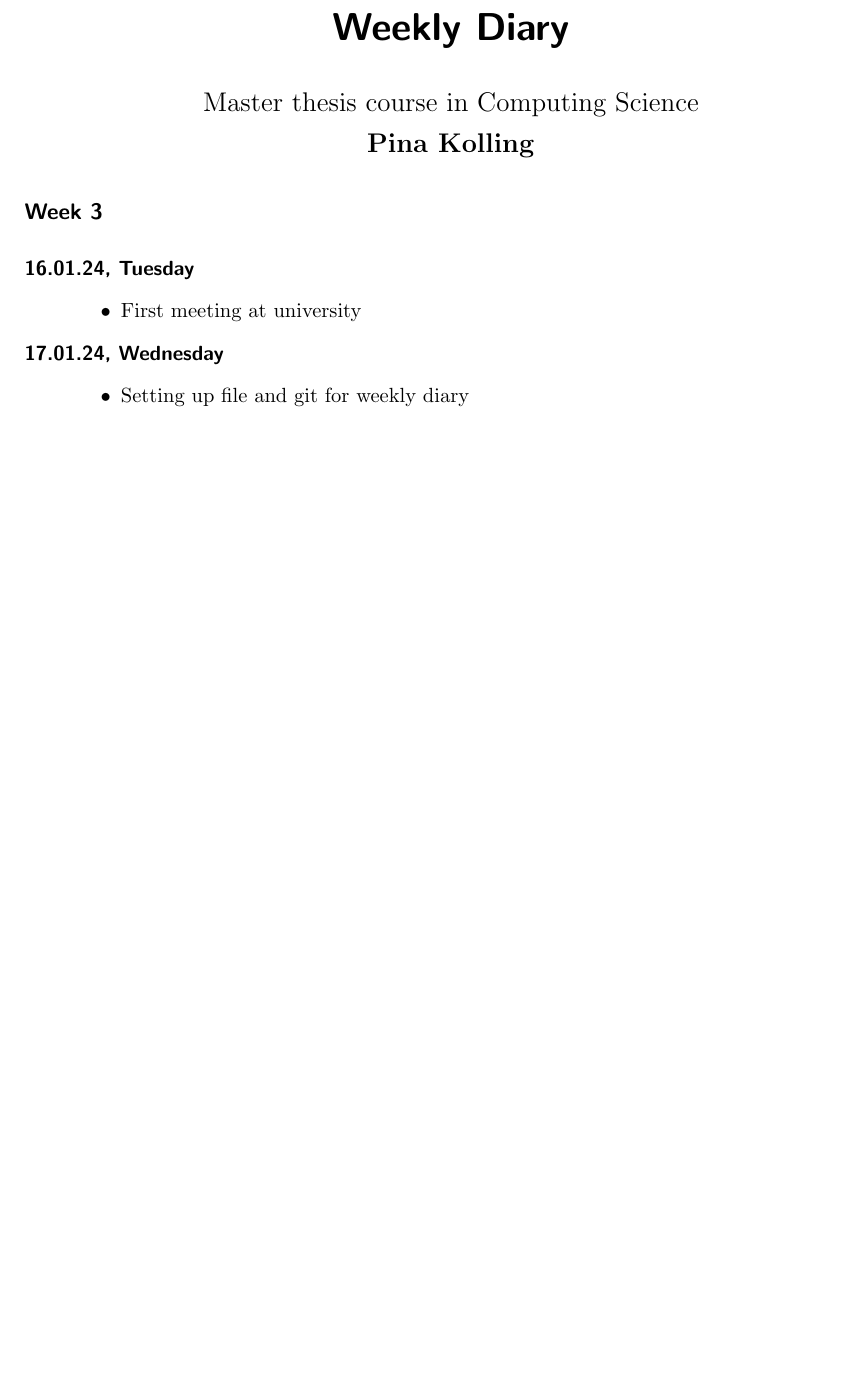
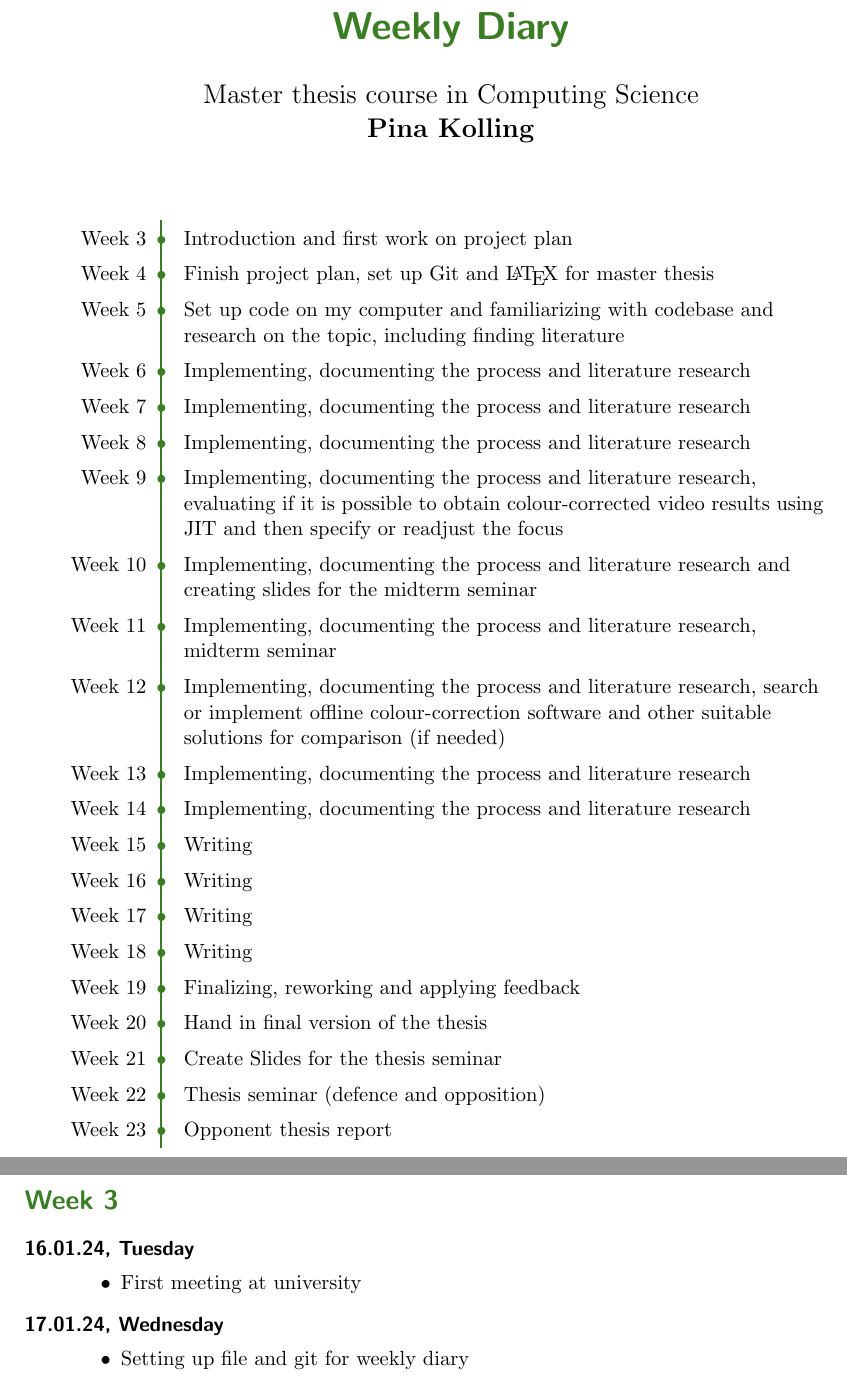
Before and after one commit to Pina-Cola/WeeklyDiary, a LaTeX document (WeeklyDiary.tex): part of page 1 of 2 before the commit and two parts of pages 1 and 2 of 3 after it, the two joined at a grey line, cut so that both start at the same text, the shorter picture padded with empty space. Compiled offline with pdfLaTeX.

Commit message:
colour scheme

```diff
--- a/WeeklyDiary.tex
+++ b/WeeklyDiary.tex
@@ -1,10 +1,10 @@
-\documentclass[a4]{scrartcl}
+\documentclass[a4, 11pt]{scrartcl}
 %----------------------------------------
 % German language
 % \usepackage[ngerman]{babel}
 %----------------------------------------
 % Input in UTF8 accepted
-\usepackage[utf8]{inputenc}
+%\usepackage[utf8]{inputenc}
 %----------------------------------------
 % Math-packages
 \usepackage{mathtools}
@@ -17,17 +17,17 @@
 % \clearscrheadfoot
 %----------------------------------------
 % Footnotes in tables
-\usepackage{tablefootnote}
+%\usepackage{tablefootnote}
 %----------------------------------------
 %----------------------------------------
 % no parindent
 \setlength{\parindent}{0em}
 %----------------------------------------
 % different gap between paragraphs
-\setlength{\parskip}{1.3ex}
+%\setlength{\parskip}{1.3ex}
 %----------------------------------------
 % spacing between lines
-\usepackage[onehalfspacing]{setspace}
+%\usepackage[onehalfspacing]{setspace}
 %----------------------------------------
 % Hurenkinder und Schusterjungen vermeiden
 \clubpenalty = 10000
@@ -82,8 +106,40 @@
 
 	\maketitle
 
+	\begin{table}[H]
+		\renewcommand\arraystretch{1.4}\arrayrulecolor{OliveGreen}
+		\begin{longtable}{@{\,}r <{\hskip 2pt} !{\foo} >{\raggedright\arraybackslash}p{12cm}}
+			% \toprule
+			% \addlinespace[1.5ex]
+			Week 3 & Introduction and first work on project plan \\
+			Week 4 & Finish project plan, set up Git and \LaTeX \ for master thesis \\
+			Week 5 & Set up code on my computer and familiarizing with codebase and research on the topic, including finding literature \\
+			Week 6 & Implementing, documenting the process and literature research \\
+			Week 7 & Implementing, documenting the process and literature research \\
+			Week 8 & Implementing, documenting the process and literature research \\
+			Week 9 & Implementing, documenting the process and literature research, evaluating if it is possible to obtain colour-corrected video results using JIT and then specify or readjust the focus \\
+			Week 10 & Implementing, documenting the process and literature research and creating slides for the midterm seminar\\
+			Week 11 & Implementing, documenting the process and literature research, midterm seminar \\
+			Week 12 & Implementing, documenting the process and literature research, search or implement offline colour-correction software and other suitable solutions for comparison (if needed) \\
+			Week 13 &  Implementing, documenting the process and literature research \\
+			Week 14 &  Implementing, documenting the process and literature research \\
+			Week 15 &  Writing \\
+			Week 16 &  Writing \\
+			Week 17 &  Writing \\
+			Week 18 &  Writing \\
+			Week 19 &  Finalizing, reworking and applying feedback \\
+			Week 20 &  Hand in final version of the thesis \\
+			Week 21 &  Create Slides for the thesis seminar \\
+			Week 22 &  Thesis seminar (defence and opposition) \\
+			Week 23 &  Opponent thesis report \\
+		\end{longtable}
+	\end{table}
 
-	\subsection*{Week 3}
+
+\newpage
+
+
+	\section*{Week 3}
 
 	\begin{description}
 
```
Also changed, not shown: WeeklyDiary.pdf, WeeklyDiary.tex (29 more changed lines).
